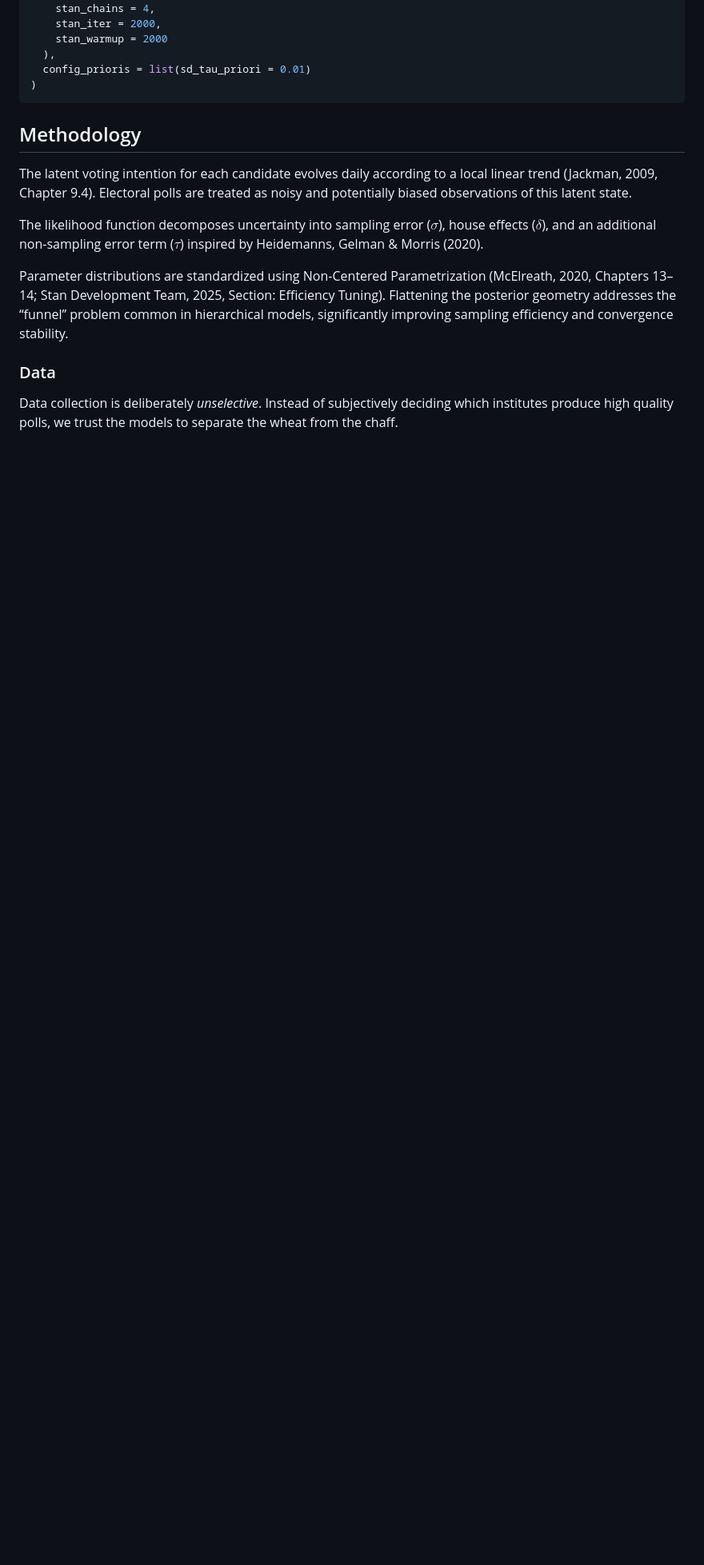
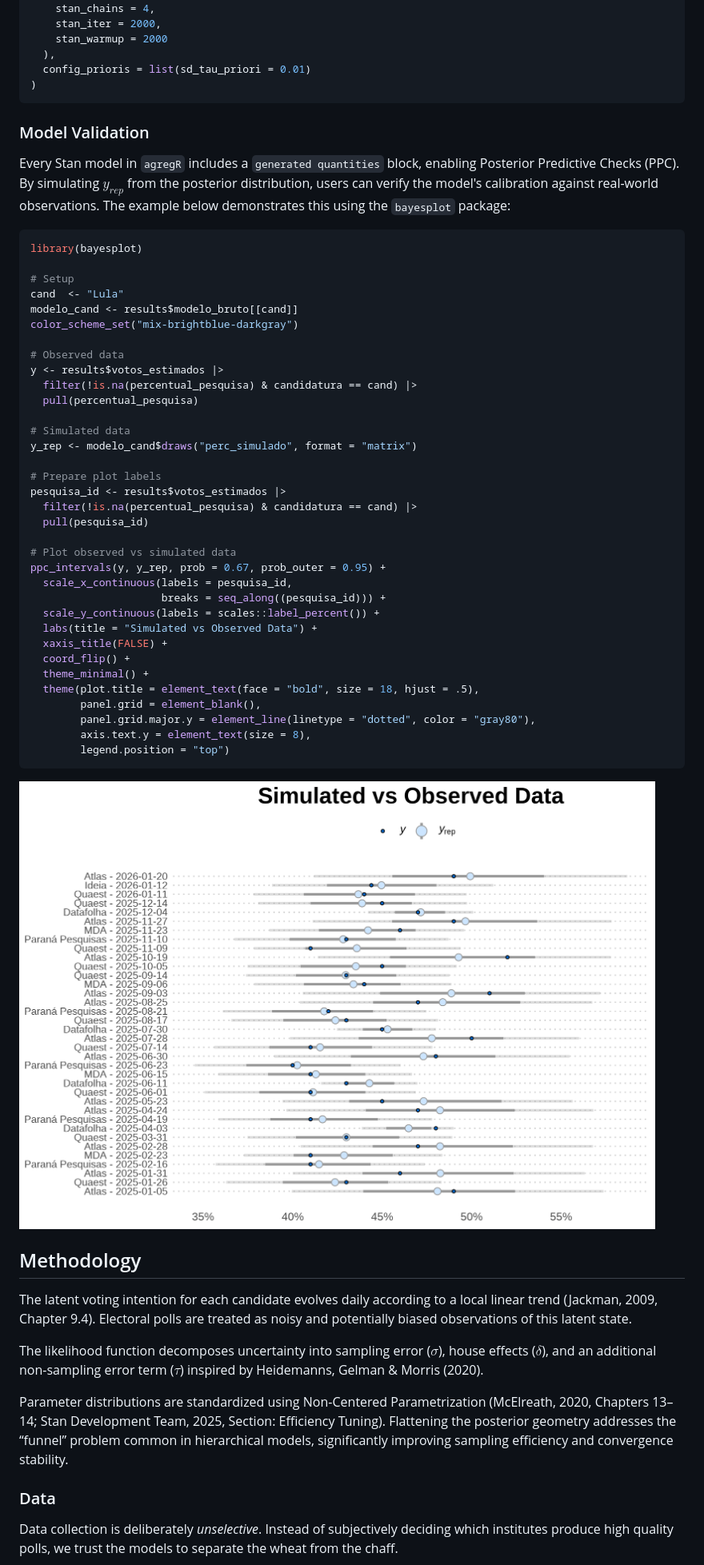
Before and after one commit to rnmag/agregR, a Markdown page: README.md, the part around the change printed below. Shown: that part at 80% size. Drawn GitHub-style; pictures changed too: man/figures/README-ppc-plot.png (added); blank space fills up the shorter version.

Commit message:
add model validation + general polish

````diff
--- a/README.md
+++ b/README.md
@@ -135,6 +135,50 @@ results_custom <- rodar_agregador(
   config_prioris = list(sd_tau_priori = 0.01)
 )
 ```
+### Model Validation
+Every Stan model in `agregR` includes a `generated quantities` block, enabling
+Posterior Predictive Checks (PPC). By simulating $y_{rep}$ from the posterior
+distribution, users can verify the model's calibration against real-world
+observations. The example below demonstrates this using the `bayesplot` package:
+
+``` r
+library(bayesplot)
+
+# Setup
+cand  <- "Lula"
+modelo_cand <- results$modelo_bruto[[cand]]
+color_scheme_set("mix-brightblue-darkgray")
+
+# Observed data
+y <- results$votos_estimados |>
+  filter(!is.na(percentual_pesquisa) & candidatura == cand) |>
+  pull(percentual_pesquisa)
+
+# Simulated data
+y_rep <- modelo_cand$draws("perc_simulado", format = "matrix")
+
+# Prepare plot labels
+pesquisa_id <- results$votos_estimados |>
+  filter(!is.na(percentual_pesquisa) & candidatura == cand) |>
+  pull(pesquisa_id)
+
+# Plot observed vs simulated data
+ppc_intervals(y, y_rep, prob = 0.67, prob_outer = 0.95) +
+  scale_x_continuous(labels = pesquisa_id,
+                     breaks = seq_along((pesquisa_id))) +
+  scale_y_continuous(labels = scales::label_percent()) +
+  labs(title = "Simulated vs Observed Data") +
+  xaxis_title(FALSE) +
+  coord_flip() +
+  theme_minimal() +
+  theme(plot.title = element_text(face = "bold", size = 18, hjust = .5),
+        panel.grid = element_blank(),
+        panel.grid.major.y = element_line(linetype = "dotted", color = "gray80"),
+        axis.text.y = element_text(size = 8),
+        legend.position = "top")
+```
+
+![](man/figures/README-ppc-plot.png)
 
 ## Methodology
 
````
Also changed, not shown: other parts of README.md (+35 -35 lines).
